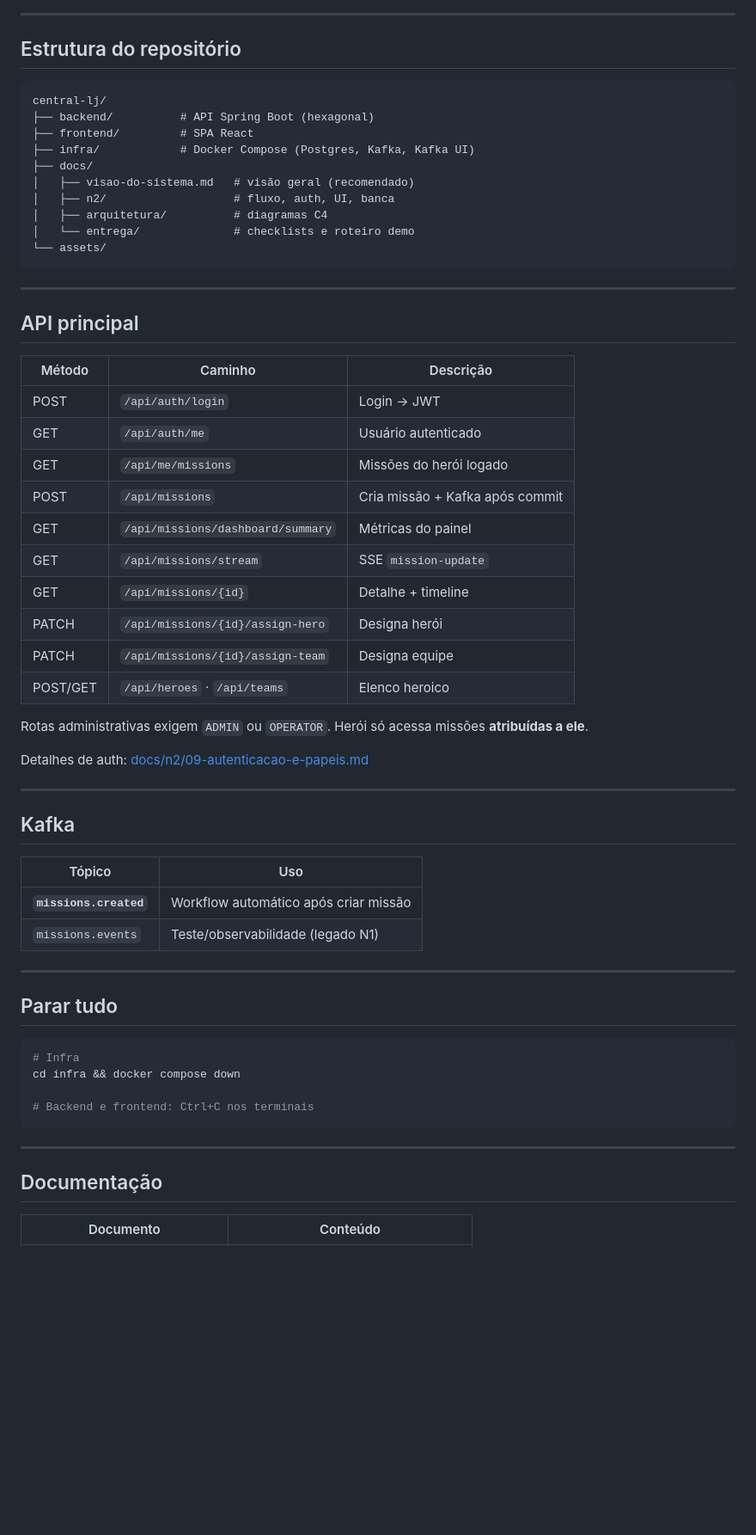
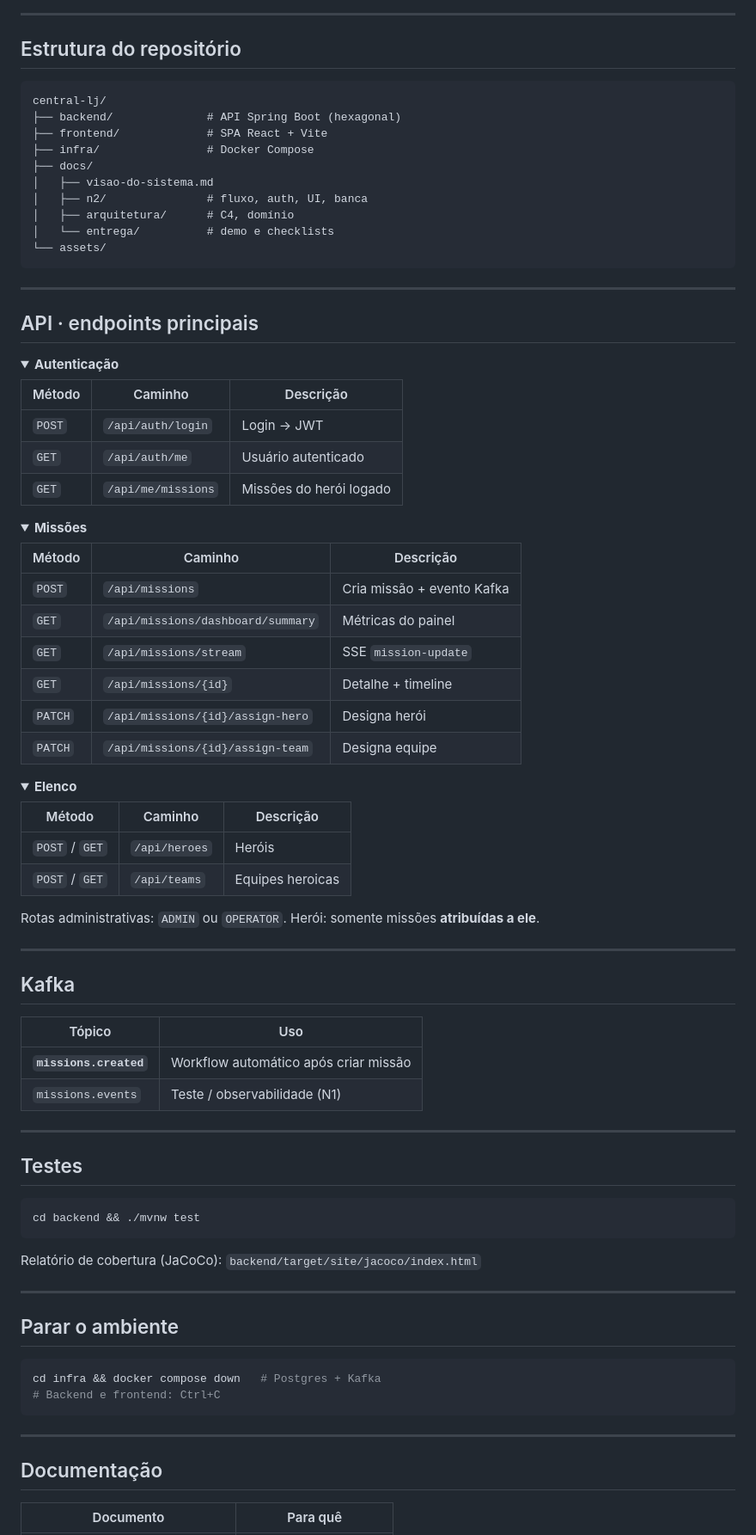
Before and after one commit to karolAlbuquerque/central-lj, a Markdown page: README.md, the part around one of its changes. Shown at 86% size. Rendered like a GitHub page; folded sections open; blank space fills up the shorter version.

````diff
--- a/README.md
+++ b/README.md
@@ -158,39 +209,59 @@ Cobertura JaCoCo: `backend/target/site/jacoco/index.html`
 
 ## Estrutura do repositório
 
-```text
+```
 central-lj/
-├── backend/          # API Spring Boot (hexagonal)
-├── frontend/         # SPA React
-├── infra/            # Docker Compose (Postgres, Kafka, Kafka UI)
+├── backend/              # API Spring Boot (hexagonal)
+├── frontend/             # SPA React + Vite
+├── infra/                # Docker Compose
 ├── docs/
-│   ├── visao-do-sistema.md   # visão geral (recomendado)
-│   ├── n2/                   # fluxo, auth, UI, banca
-│   ├── arquitetura/          # diagramas C4
-│   └── entrega/              # checklists e roteiro demo
+│   ├── visao-do-sistema.md
+│   ├── n2/               # fluxo, auth, UI, banca
+│   ├── arquitetura/      # C4, domínio
+│   └── entrega/          # demo e checklists
 └── assets/
 ```
 
 ---
 
-## API principal
+## API · endpoints principais
+
+<details>
+<summary><strong>Autenticação</strong></summary>
 
 | Método | Caminho | Descrição |
 |--------|---------|-----------|
-| POST | `/api/auth/login` | Login → JWT |
-| GET | `/api/auth/me` | Usuário autenticado |
-| GET | `/api/me/missions` | Missões do herói logado |
-| POST | `/api/missions` | Cria missão + Kafka após commit |
-| GET | `/api/missions/dashboard/summary` | Métricas do painel |
-| GET | `/api/missions/stream` | SSE `mission-update` |
-| GET | `/api/missions/{id}` | Detalhe + timeline |
-| PATCH | `/api/missions/{id}/assign-hero` | Designa herói |
-| PATCH | `/api/missions/{id}/assign-team` | Designa equipe |
-| POST/GET | `/api/heroes` · `/api/teams` | Elenco heroico |
+| `POST` | `/api/auth/login` | Login → JWT |
+| `GET` | `/api/auth/me` | Usuário autenticado |
+| `GET` | `/api/me/missions` | Missões do herói logado |
 
-Rotas administrativas exigem `ADMIN` ou `OPERATOR`. Herói só acessa missões **atribuídas a ele**.
+</details>
 
-Detalhes de auth: [docs/n2/09-autenticacao-e-papeis.md](docs/n2/09-autenticacao-e-papeis.md)
+<details>
+<summary><strong>Missões</strong></summary>
+
+| Método | Caminho | Descrição |
+|--------|---------|-----------|
+| `POST` | `/api/missions` | Cria missão + evento Kafka |
+| `GET` | `/api/missions/dashboard/summary` | Métricas do painel |
+| `GET` | `/api/missions/stream` | SSE `mission-update` |
+| `GET` | `/api/missions/{id}` | Detalhe + timeline |
+| `PATCH` | `/api/missions/{id}/assign-hero` | Designa herói |
+| `PATCH` | `/api/missions/{id}/assign-team` | Designa equipe |
+
+</details>
+
+<details>
+<summary><strong>Elenco</strong></summary>
+
+| Método | Caminho | Descrição |
+|--------|---------|-----------|
+| `POST` / `GET` | `/api/heroes` | Heróis |
+| `POST` / `GET` | `/api/teams` | Equipes heroicas |
+
+</details>
+
+Rotas administrativas: `ADMIN` ou `OPERATOR`. Herói: somente missões **atribuídas a ele**.
 
 ---
 
@@ -199,22 +270,30 @@ Detalhes de auth: [docs/n2/09-autenticacao-e-papeis.md](docs/n2/09-autenticacao-
 | Tópico | Uso |
 |--------|-----|
 | **`missions.created`** | Workflow automático após criar missão |
-| `missions.events` | Teste/observabilidade (legado N1) |
+| `missions.events` | Teste / observabilidade (N1) |
 
 ---
 
-## Parar tudo
+## Testes
 
 ```bash
-# Infra
-cd infra && docker compose down
+cd backend && ./mvnw test
+```
 
-# Backend e frontend: Ctrl+C nos terminais
+Relatório de cobertura (JaCoCo): `backend/target/site/jacoco/index.html`
+
+---
+
+## Parar o ambiente
+
+```bash
+cd infra && docker compose down   # Postgres + Kafka
+# Backend e frontend: Ctrl+C
 ```
 
 ---
 
 ## Documentação
 
-| Documento | Conteúdo |
+| Documento | Para quê |
 |-----------|----------|
````
Also changed, not shown: other parts of README.md (+158 -103 lines).
